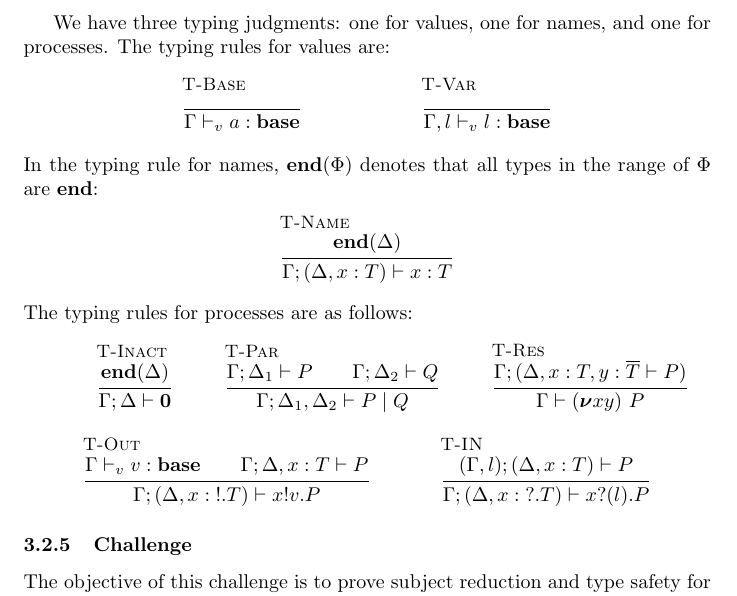
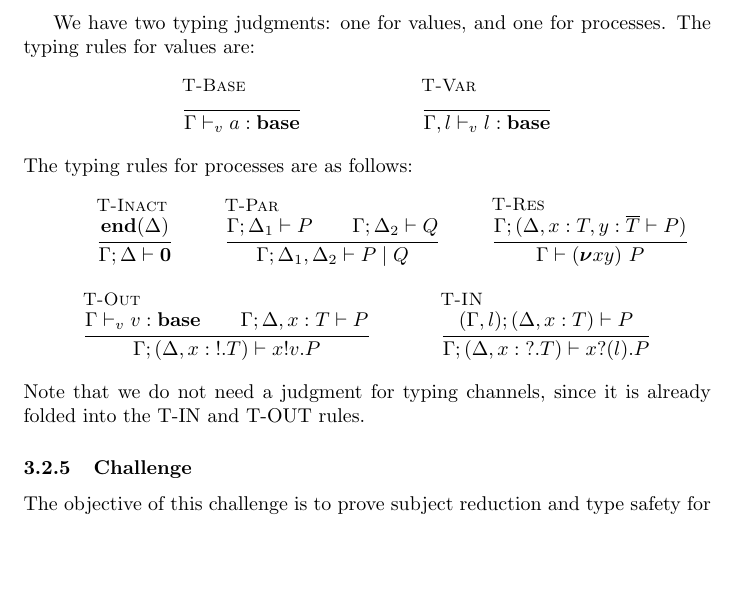
Before and after one commit to concurrentbenchmark/concurrentbenchmark, a LaTeX paper (technical-report/main.tex, which reads challenges/linearity.tex): part of page 8 of 17, cut so that both start at the same text, the shorter picture padded with empty space. Compiled offline with pdfLaTeX.

Commit message:
removing T-Name rule as folded in IN and OUT

```diff
--- a/challenges/linearity.tex
+++ b/challenges/linearity.tex
@@ -130,16 +130,16 @@ Our type system is aimed at maintaining two invariants:
 \end{enumerate}
 The first invariant is maintained by linearly splitting type contexts when typing compositions of processes, the second  by requiring duality when typing restrictions.
 
-We have three typing judgments: one for values, one for names, and one for processes.
+We have two typing judgments: one for values, and one for processes.
 The typing rules for values are:
 \begin{mathpar}
   \inferrule[T-Base]{ }{\typev{\Gamma}{\hastype{a}{\Tbase}}} \and
   \inferrule[T-Var]{ }{\typev{\Cadd{\Gamma}l }{\hastype{l}{\Tbase}}}
 \end{mathpar}
-In the typing rule for names, $\tend \Phi$ denotes that all types in the range of $\Phi$ are $\Tend$:
-\begin{mathpar}
-  \inferrule[T-Name]{{\tend\Delta }}{\types{{\Gamma; (\Delta,\hastype{x}{T})}}{\hastype{x}{T}}}
-\end{mathpar}
+% In the typing rule for names, $\tend \Phi$ denotes that all types in the range of $\Phi$ are $\Tend$:
+% \begin{mathpar}
+%   \inferrule[T-Name]{{\tend\Delta }}{\types{{\Gamma; (\Delta,\hastype{x}{T})}}{\hastype{x}{T}}}
+% \end{mathpar}
 The typing rules for processes are as follows:
 \begin{mathpar}
 
@@ -156,6 +156,7 @@ The typing rules for processes are as follows:
     \inferrule[T-IN]{
       \types{(\Gamma,  l ); (\Cupdate{\Delta}{\hastype{x}{T}})}{P}}{\types{\Gamma; (\Csplit{\Delta}{\hastype{x}{\Tin{T}}})}{\Pin{x}{l}{P}}}
 \end{mathpar}
+Note that we do not need a judgment for typing channels, since it is already folded into the T-IN and T-OUT rules.
 
 \subsubsection{Challenge}
 The objective of this challenge is to prove subject reduction and type safety for our calculus with session types. We start with:
```
